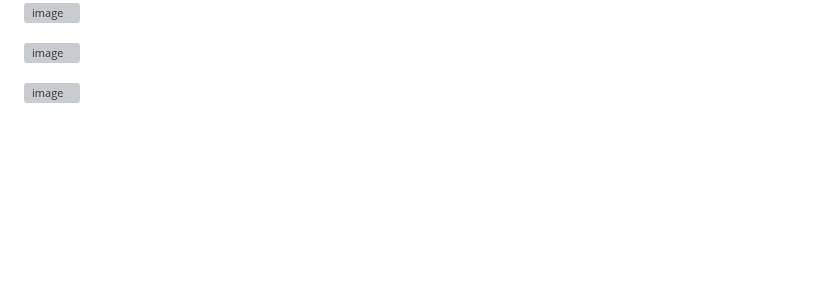
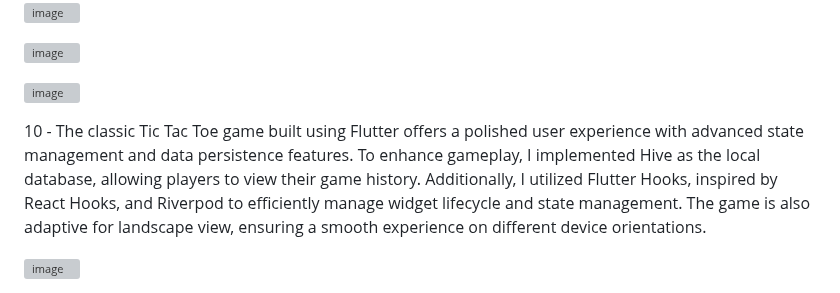
Before and after one commit to AbdulRahmanSalaah/FlutterProjects, a Markdown page: README.md, the part around one of its changes. GitHub-like rendering; blank space fills up the shorter version; grey boxes are pictures that could not be loaded.

```diff
--- a/README.md
+++ b/README.md
@@ -219,3 +219,19 @@ A real-time chat application built using Flutter, and Firebase for authenticatio
 
 
 ![image](https://github.com/user-attachments/assets/4e8ca1dc-5f46-49fc-b846-85806964861a)
+
+
+
+
+10 - The classic Tic Tac Toe game built using Flutter offers a polished user experience with advanced state management and data persistence features. To enhance gameplay, I implemented Hive as the local database, allowing players to view their game history. Additionally, I utilized Flutter Hooks, inspired by React Hooks, and Riverpod to efficiently manage widget lifecycle and state management. The game is also adaptive for landscape view, ensuring a smooth experience on different device orientations.
+
+
+
+
+
+
+
+![image](https://github.com/user-attachments/assets/c7f929ea-f282-4d9c-b4c4-5b54169ac043)
+
+
+
```
Also changed, not shown: other parts of README.md (+50 -0 lines).
